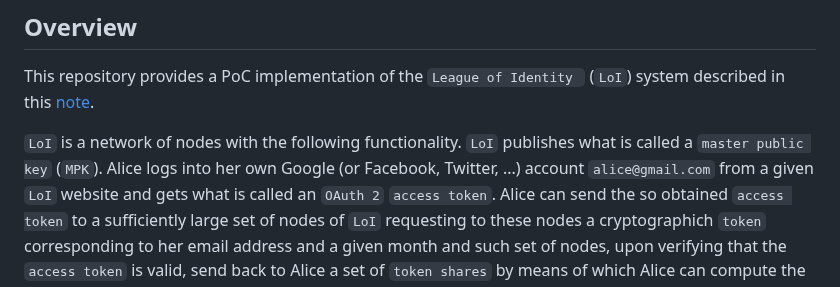
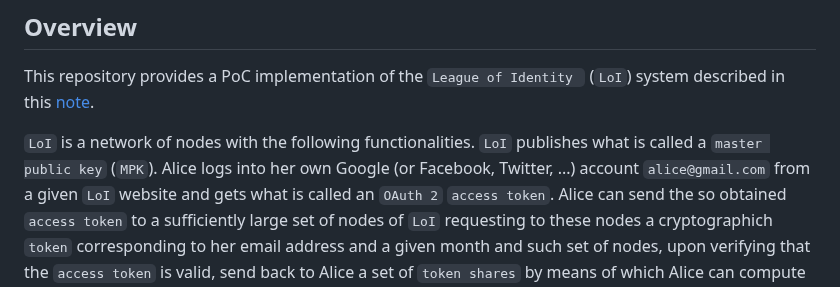
Before and after one commit to aragonzkresearch/leagueofidentity, a Markdown page: README.md, the part around the change. Drawn GitHub-style.

```diff
--- a/README.md
+++ b/README.md
@@ -2,7 +2,7 @@
 ## Overview
 This repository provides a PoC implementation of the ``League of Identity `` (`LoI`)  system described in this [note](https://hackmd.io/noiVZo2dTJ6Wiejt2IJvMg?view).
 
-``LoI`` is a network of nodes with the following functionality. ``LoI`` publishes what is called a ``master public key`` (``MPK``).
+``LoI`` is a network of nodes with the following functionalities. ``LoI`` publishes what is called a ``master public key`` (``MPK``).
 Alice logs into her own Google (or Facebook, Twitter, ...) account `alice@gmail.com` from a given `LoI` website and gets what is called an `OAuth 2` `access token`. Alice can send the so obtained `access token` to a sufficiently large set of nodes of `LoI` requesting to these nodes a cryptographich ``token`` corresponding to her email address and a given month and such set of nodes, upon verifying that the ``access token`` is valid, send back to Alice a set of `token shares` by means of which Alice can compute the (full) `token` corresponding to her email address and the specified month.
 Bob can use the `MPK` of `LoI` to encrypt a message associated to `alice@gmail.com` and a given month and can publish the resulting ciphertext on a blockchain or send it directly to Alice.
 Alice can use the previously obtained `token` to decrypt the ciphertext received by Bob and recover the secret message.
```
